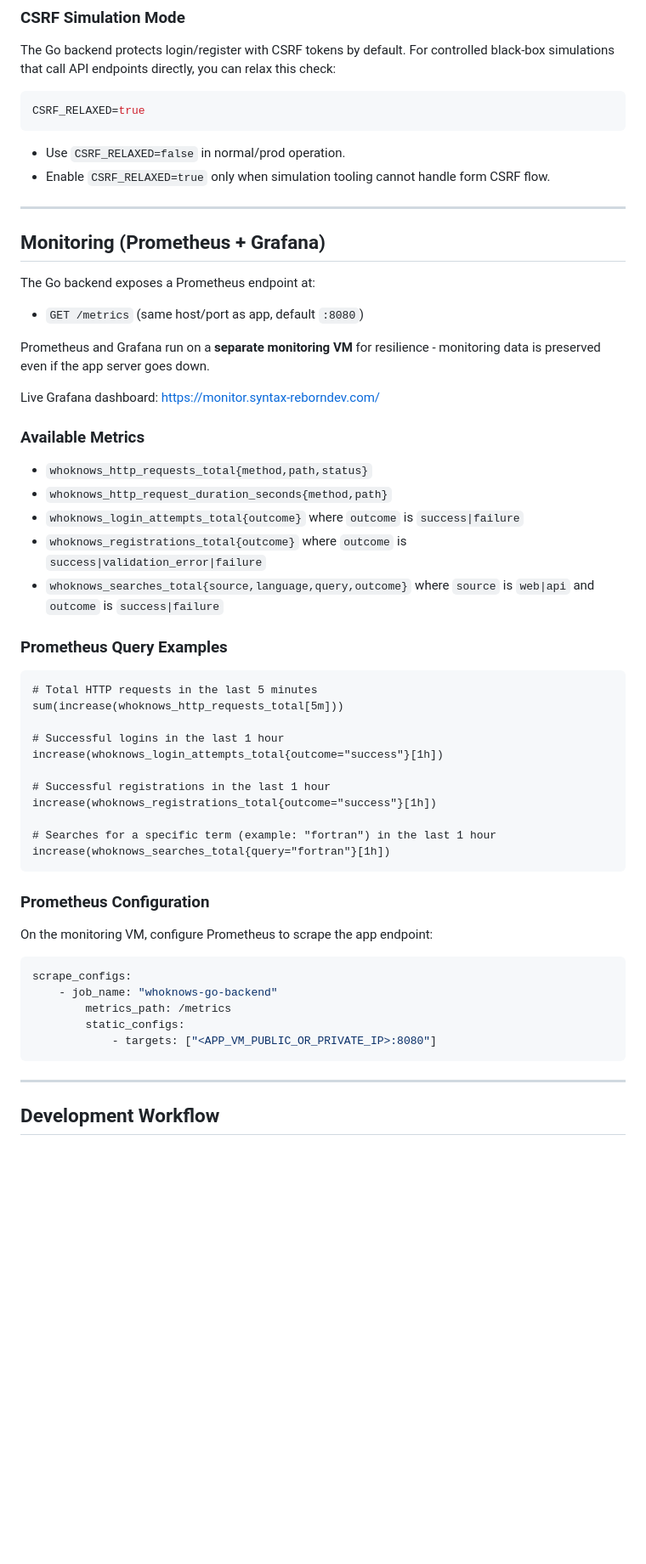
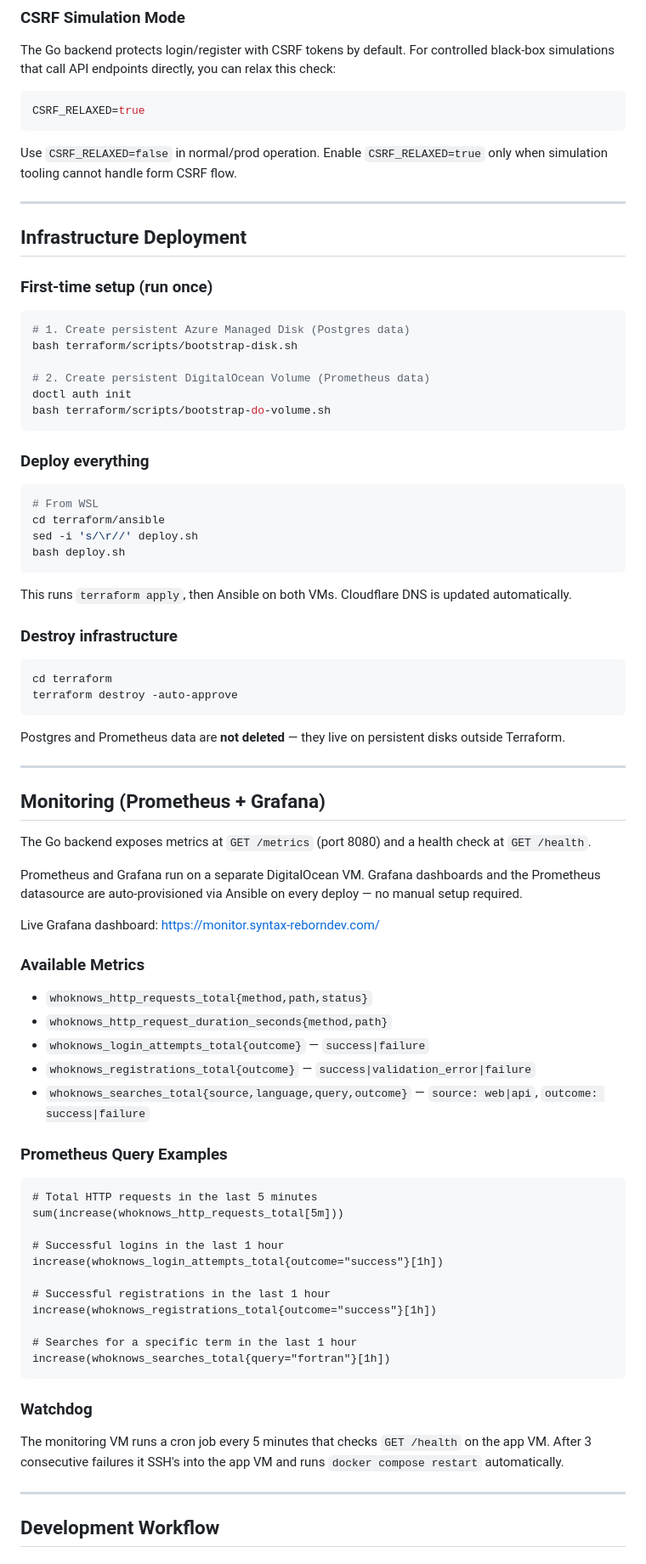
Before and after one commit to SyntaxDevopsSquad-SDS/devops-syntaxsquad, a Markdown page: README.md, the part around one of its changes. Shown at 85% size. Drawn GitHub-style; blank space fills up the shorter version.

Commit message:
docs: update README with full infrastructure and monitoring setup

````diff
--- a/README.md
+++ b/README.md
@@ -218,18 +246,50 @@ The Go backend protects login/register with CSRF tokens by default. For controll
 CSRF_RELAXED=true
 ```
 
-- Use `CSRF_RELAXED=false` in normal/prod operation.
-- Enable `CSRF_RELAXED=true` only when simulation tooling cannot handle form CSRF flow.
+Use `CSRF_RELAXED=false` in normal/prod operation. Enable `CSRF_RELAXED=true` only when simulation tooling cannot handle form CSRF flow.
+
+---
+
+## Infrastructure Deployment
+
+### First-time setup (run once)
+
+```bash
+# 1. Create persistent Azure Managed Disk (Postgres data)
+bash terraform/scripts/bootstrap-disk.sh
+
+# 2. Create persistent DigitalOcean Volume (Prometheus data)
+doctl auth init
+bash terraform/scripts/bootstrap-do-volume.sh
+```
+
+### Deploy everything
+
+```bash
+# From WSL
+cd terraform/ansible
+sed -i 's/\r//' deploy.sh
+bash deploy.sh
+```
+
+This runs `terraform apply`, then Ansible on both VMs. Cloudflare DNS is updated automatically.
+
+### Destroy infrastructure
+
+```bash
+cd terraform
+terraform destroy -auto-approve
+```
+
+Postgres and Prometheus data are **not deleted** — they live on persistent disks outside Terraform.
 
 ---
 
 ## Monitoring (Prometheus + Grafana)
 
-The Go backend exposes a Prometheus endpoint at:
+The Go backend exposes metrics at `GET /metrics` (port 8080) and a health check at `GET /health`.
 
-- `GET /metrics` (same host/port as app, default `:8080`)
-
-Prometheus and Grafana run on a **separate monitoring VM** for resilience - monitoring data is preserved even if the app server goes down.
+Prometheus and Grafana run on a separate DigitalOcean VM. Grafana dashboards and the Prometheus datasource are auto-provisioned via Ansible on every deploy — no manual setup required.
 
 Live Grafana dashboard: [https://monitor.syntax-reborndev.com/](https://monitor.syntax-reborndev.com/)
 
@@ -237,9 +297,9 @@ Live Grafana dashboard: [https://monitor.syntax-reborndev.com/](https://monitor.
 
 - `whoknows_http_requests_total{method,path,status}`
 - `whoknows_http_request_duration_seconds{method,path}`
-- `whoknows_login_attempts_total{outcome}` where `outcome` is `success|failure`
-- `whoknows_registrations_total{outcome}` where `outcome` is `success|validation_error|failure`
-- `whoknows_searches_total{source,language,query,outcome}` where `source` is `web|api` and `outcome` is `success|failure`
+- `whoknows_login_attempts_total{outcome}` — `success|failure`
+- `whoknows_registrations_total{outcome}` — `success|validation_error|failure`
+- `whoknows_searches_total{source,language,query,outcome}` — `source: web|api`, `outcome: success|failure`
 
 ### Prometheus Query Examples
 
@@ -253,21 +313,13 @@ increase(whoknows_login_attempts_total{outcome="success"}[1h])
 # Successful registrations in the last 1 hour
 increase(whoknows_registrations_total{outcome="success"}[1h])
 
-# Searches for a specific term (example: "fortran") in the last 1 hour
+# Searches for a specific term in the last 1 hour
 increase(whoknows_searches_total{query="fortran"}[1h])
 ```
 
-### Prometheus Configuration
+### Watchdog
 
-On the monitoring VM, configure Prometheus to scrape the app endpoint:
-
-```yaml
-scrape_configs:
-    - job_name: "whoknows-go-backend"
-        metrics_path: /metrics
-        static_configs:
-            - targets: ["<APP_VM_PUBLIC_OR_PRIVATE_IP>:8080"]
-```
+The monitoring VM runs a cron job every 5 minutes that checks `GET /health` on the app VM. After 3 consecutive failures it SSH's into the app VM and runs `docker compose restart` automatically.
 
 ---
 
````
Also changed, not shown: other parts of README.md (+70 -41 lines).
